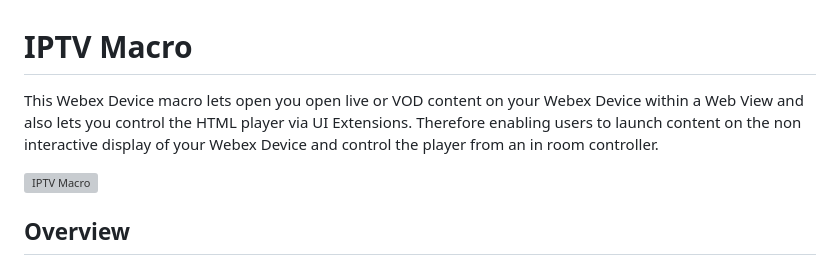
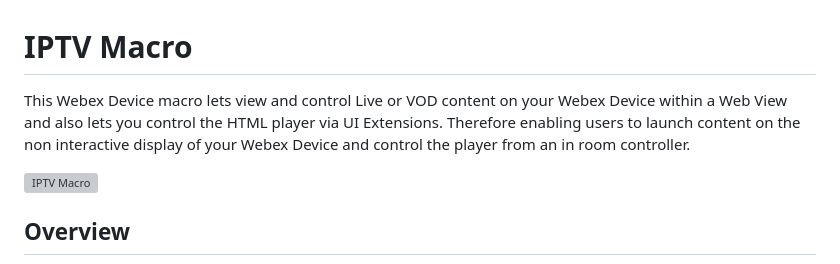
Before and after one commit to wxsd-sales/iptv-macro, a Markdown page: README.md, the part around the change. Drawn GitHub-style; grey boxes are pictures that could not be loaded.

```diff
--- a/README.md
+++ b/README.md
@@ -1,6 +1,6 @@
 # IPTV Macro
 
-This Webex Device macro lets open you open live or VOD content on your Webex Device within a Web View and also lets you control the HTML player via UI Extensions. Therefore enabling users to launch content on the non interactive display of your Webex Device and control the player from an in room controller.
+This Webex Device macro lets view and control Live or VOD content on your Webex Device within a Web View and also lets you control the HTML player via UI Extensions. Therefore enabling users to launch content on the non interactive display of your Webex Device and control the player from an in room controller.
 
 ![IPTV Macro](https://github.com/wxsd-sales/iptv-macro/assets/21026209/5de8b711-fd16-41cd-af4f-f2f7057ed0ac)
 
```
